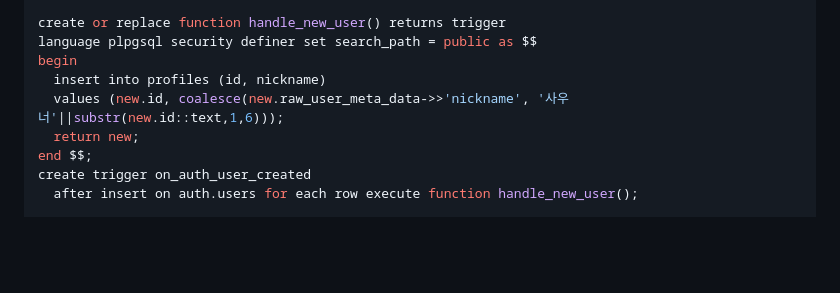
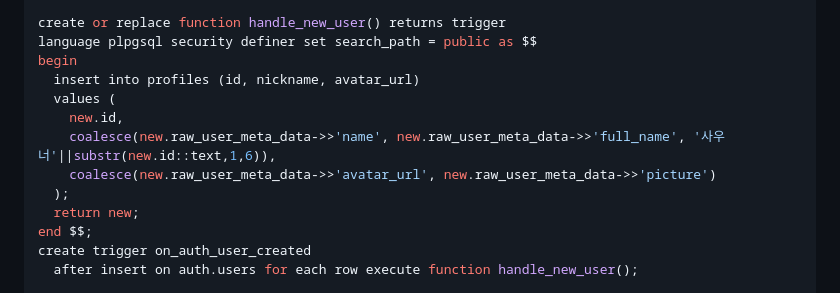
Before and after one commit to obb8923/sauna, a Markdown page: docs/스키마.md, the part around the change. Rendered like a GitHub page; blank space fills up the shorter version.

```diff
--- a/docs/스키마.md
+++ b/docs/스키마.md
@@ -22,8 +22,12 @@ create table profiles (
 create or replace function handle_new_user() returns trigger
 language plpgsql security definer set search_path = public as $$
 begin
-  insert into profiles (id, nickname)
-  values (new.id, coalesce(new.raw_user_meta_data->>'nickname', '사우너'||substr(new.id::text,1,6)));
+  insert into profiles (id, nickname, avatar_url)
+  values (
+    new.id,
+    coalesce(new.raw_user_meta_data->>'name', new.raw_user_meta_data->>'full_name', '사우너'||substr(new.id::text,1,6)),
+    coalesce(new.raw_user_meta_data->>'avatar_url', new.raw_user_meta_data->>'picture')
+  );
   return new;
 end $$;
 create trigger on_auth_user_created
```
Also changed, not shown: docs/계획.md (+2 -2 lines), docs/네비게이션.md (+1 -1 lines).
